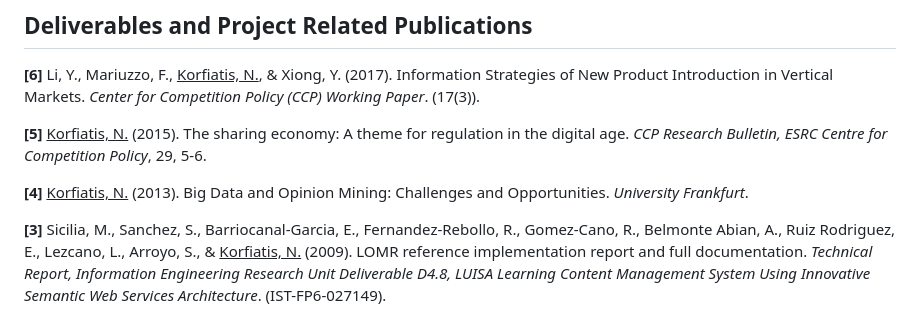
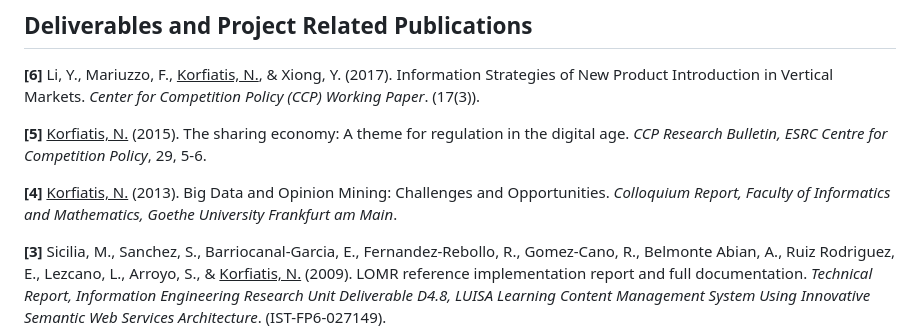
Before and after one commit to nkorf/nkorf, a Markdown page: publications.md, the part around the change. Rendered like a GitHub page.

Commit message:
Revise publication entry for Korfiatis, N. (2013)
Updated publication reference for Korfiatis, N. (2013) to include additional details.

```diff
--- a/publications.md
+++ b/publications.md
@@ -198,7 +198,7 @@ _Note: CABS denotes classification from CABS Ranking_
 
 **[5]** <ins>Korfiatis, N.</ins> (2015). The sharing economy: A theme for regulation in the digital age. *CCP Research Bulletin, ESRC Centre for Competition Policy*, 29, 5-6.
 
-**[4]** <ins>Korfiatis, N.</ins> (2013). Big Data and Opinion Mining: Challenges and Opportunities. *University Frankfurt*.
+**[4]** <ins>Korfiatis, N.</ins> (2013). Big Data and Opinion Mining: Challenges and Opportunities. *Colloquium Report, Faculty of Informatics and Mathematics, Goethe University Frankfurt am Main*.
 
 **[3]** Sicilia, M., Sanchez, S., Barriocanal-Garcia, E., Fernandez-Rebollo, R., Gomez-Cano, R., Belmonte Abian, A., Ruiz Rodriguez, E., Lezcano, L., Arroyo, S., & <ins>Korfiatis, N.</ins> (2009). LOMR reference implementation report and full documentation. *Technical Report, Information Engineering Research Unit Deliverable D4.8, LUISA Learning Content Management System Using Innovative Semantic Web Services Architecture*. (IST-FP6-027149).
 
```
